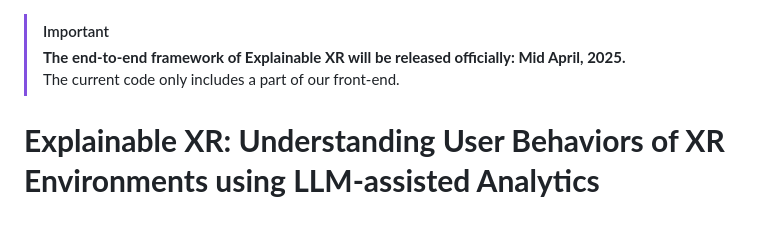
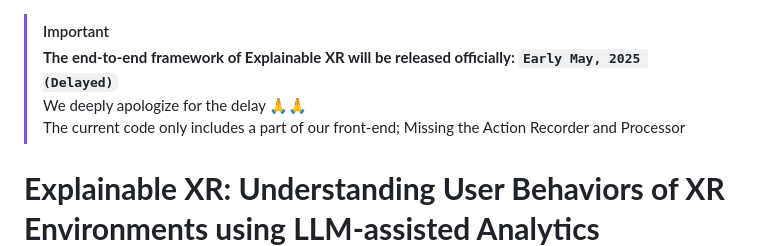
Before and after one commit to yoonsang0910/ExplainableXR, a Markdown page: README.md, the part around the change. Rendered like a GitHub page; blank space fills up the shorter version.

```diff
--- a/README.md
+++ b/README.md
@@ -1,6 +1,8 @@
 > [!IMPORTANT]
-> **The end-to-end framework of Explainable XR will be released officially: Mid April, 2025.**<br>
-> The current code only includes a part of our front-end.
+> **The end-to-end framework of Explainable XR will be released officially: <code>Early May, 2025 (Delayed)</code>**<br>
+We deeply apologize for the delay 🙏🙏<br>
+> The current code only includes a part of our front-end; Missing the Action Recorder and Processor
+
 
 # **Explainable XR: Understanding User Behaviors of XR Environments using LLM-assisted Analytics Framework**
 
```
